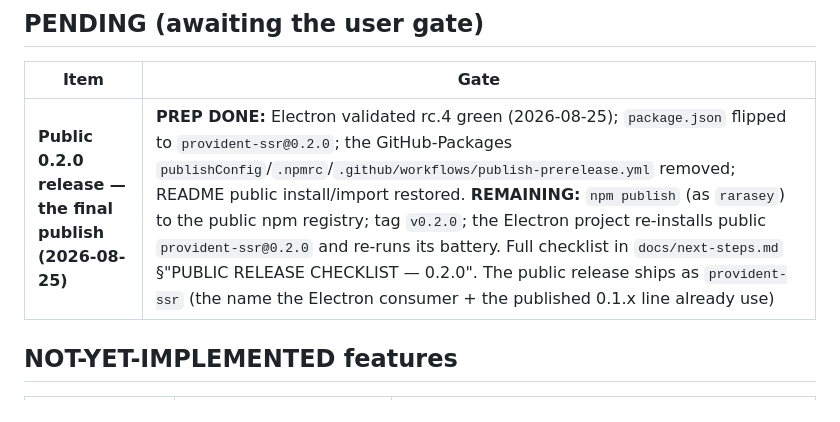
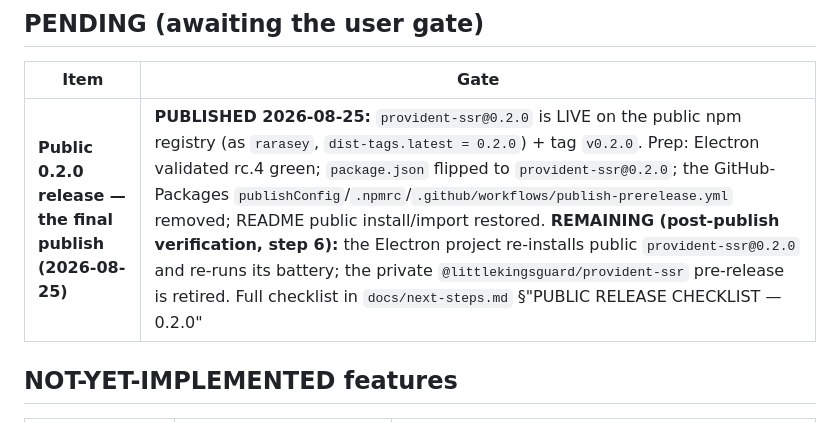
Before and after one commit to LittleKingsguard/Preempt-Providence, a Markdown page: docs/pending.md, the part around the change. Rendered like a GitHub page.

```diff
--- a/docs/pending.md
+++ b/docs/pending.md
@@ -54,7 +54,7 @@ blind-test-pending notes.
 
 | Item | Gate |
 | --- | --- |
-| **Public 0.2.0 release — the final publish (2026-08-25)** | **PREP DONE:** Electron validated rc.4 green (2026-08-25); `package.json` flipped to `provident-ssr@0.2.0`; the GitHub-Packages `publishConfig`/`.npmrc`/`.github/workflows/publish-prerelease.yml` removed; README public install/import restored. **REMAINING:** `npm publish` (as `rarasey`) to the public npm registry; tag `v0.2.0`; the Electron project re-installs public `provident-ssr@0.2.0` and re-runs its battery. Full checklist in `docs/next-steps.md` §"PUBLIC RELEASE CHECKLIST — 0.2.0". The public release ships as `provident-ssr` (the name the Electron consumer + the published 0.1.x line already use) |
+| **Public 0.2.0 release — the final publish (2026-08-25)** | **PUBLISHED 2026-08-25:** `provident-ssr@0.2.0` is LIVE on the public npm registry (as `rarasey`, `dist-tags.latest = 0.2.0`) + tag `v0.2.0`. Prep: Electron validated rc.4 green; `package.json` flipped to `provident-ssr@0.2.0`; the GitHub-Packages `publishConfig`/`.npmrc`/`.github/workflows/publish-prerelease.yml` removed; README public install/import restored. **REMAINING (post-publish verification, step 6):** the Electron project re-installs public `provident-ssr@0.2.0` and re-runs its battery; the private `@littlekingsguard/provident-ssr` pre-release is retired. Full checklist in `docs/next-steps.md` §"PUBLIC RELEASE CHECKLIST — 0.2.0" |
 
 ## NOT-YET-IMPLEMENTED features
 
```
Also changed, not shown: docs/next-steps.md (+5 -3 lines).
